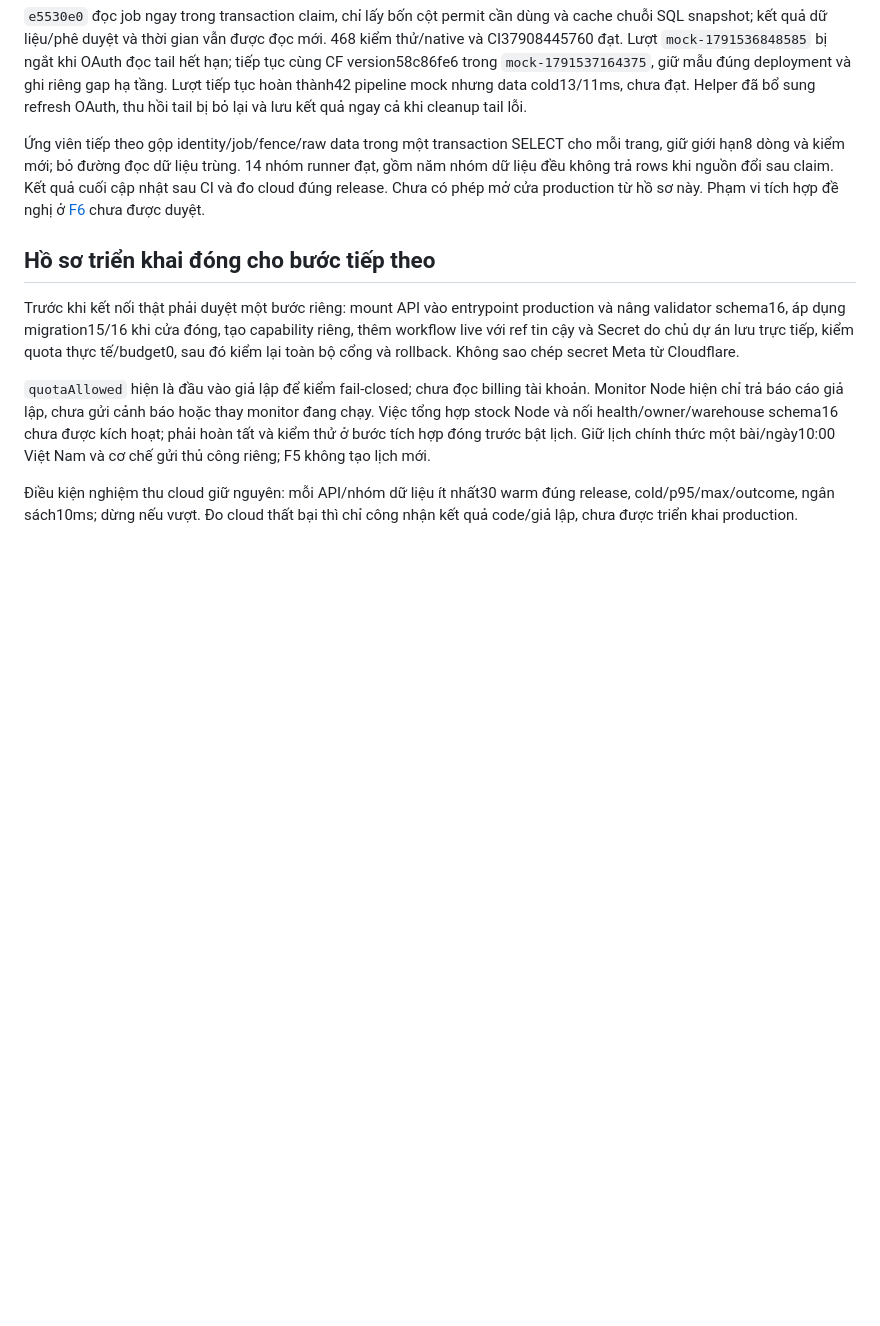
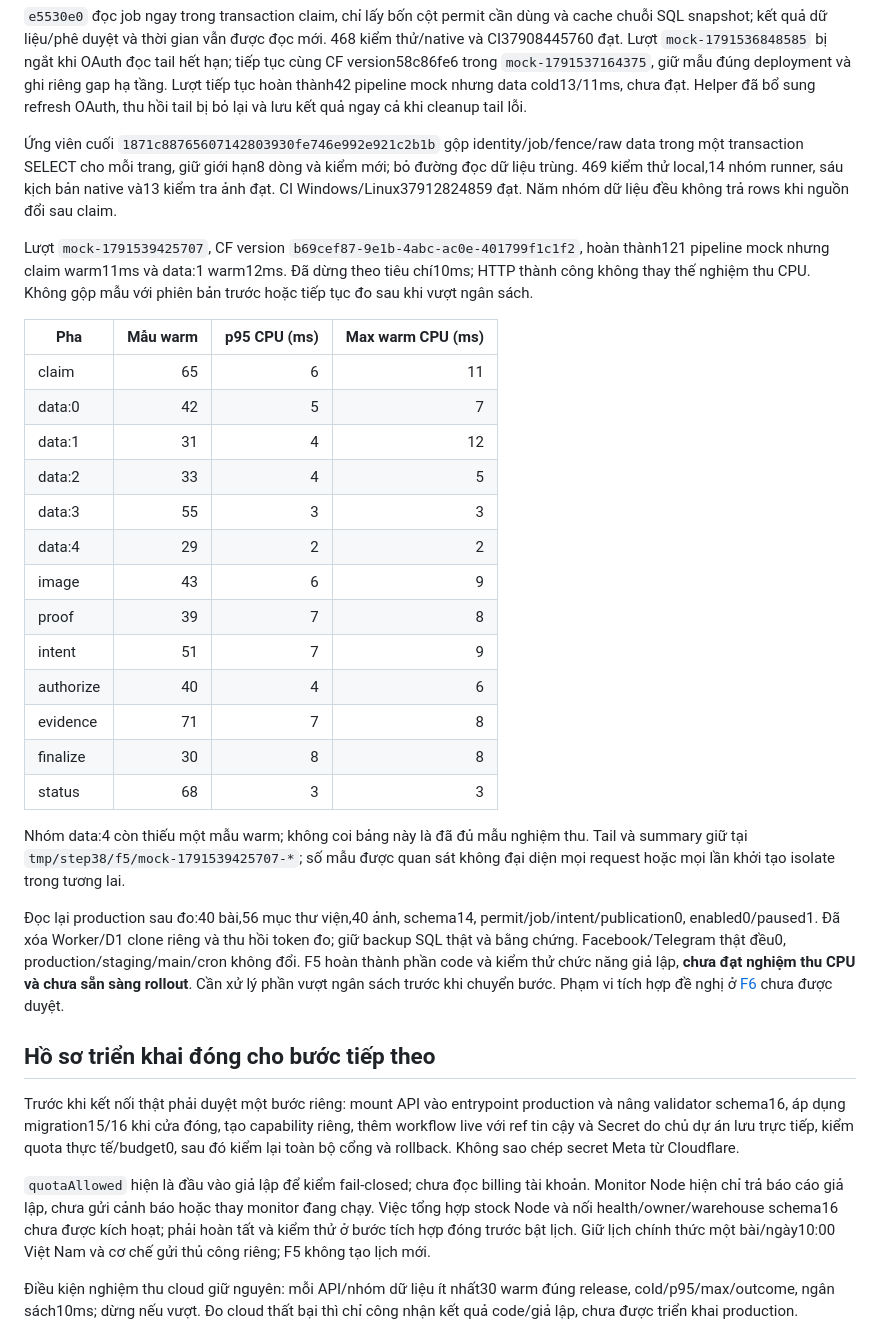
Before and after one commit to johntroger/nttu-digital-economics-publisher, a Markdown page: docs/steps/38-f5-actions-runner.md, the part around the change. GitHub-like rendering; blank space fills up the shorter version.

Commit message:
docs: record F5 mock results and CPU acceptance failure

```diff
--- a/docs/steps/38-f5-actions-runner.md
+++ b/docs/steps/38-f5-actions-runner.md
@@ -30,7 +30,29 @@ Bản `810af6f` giảm hai round trip D1 ở claim, max warm8ms. Lượt đo `mo
 
 `e5530e0` đọc job ngay trong transaction claim, chỉ lấy bốn cột permit cần dùng và cache chuỗi SQL snapshot; kết quả dữ liệu/phê duyệt và thời gian vẫn được đọc mới. 468 kiểm thử/native và CI37908445760 đạt. Lượt `mock-1791536848585` bị ngắt khi OAuth đọc tail hết hạn; tiếp tục cùng CF version58c86fe6 trong `mock-1791537164375`, giữ mẫu đúng deployment và ghi riêng gap hạ tầng. Lượt tiếp tục hoàn thành42 pipeline mock nhưng data cold13/11ms, chưa đạt. Helper đã bổ sung refresh OAuth, thu hồi tail bị bỏ lại và lưu kết quả ngay cả khi cleanup tail lỗi.
 
-Ứng viên tiếp theo gộp identity/job/fence/raw data trong một transaction SELECT cho mỗi trang, giữ giới hạn8 dòng và kiểm mới; bỏ đường đọc dữ liệu trùng. 14 nhóm runner đạt, gồm năm nhóm dữ liệu đều không trả rows khi nguồn đổi sau claim. Kết quả cuối cập nhật sau CI và đo cloud đúng release. Chưa có phép mở cửa production từ hồ sơ này. Phạm vi tích hợp đề nghị ở [F6](38-f6-closed-integration-proposal.md) chưa được duyệt.
+Ứng viên cuối `1871c88765607142803930fe746e992e921c2b1b` gộp identity/job/fence/raw data trong một transaction SELECT cho mỗi trang, giữ giới hạn8 dòng và kiểm mới; bỏ đường đọc dữ liệu trùng. 469 kiểm thử local,14 nhóm runner, sáu kịch bản native và13 kiểm tra ảnh đạt. CI Windows/Linux37912824859 đạt. Năm nhóm dữ liệu đều không trả rows khi nguồn đổi sau claim.
+
+Lượt `mock-1791539425707`, CF version `b69cef87-9e1b-4abc-ac0e-401799f1c1f2`, hoàn thành121 pipeline mock nhưng claim warm11ms và data:1 warm12ms. Đã dừng theo tiêu chí10ms; HTTP thành công không thay thế nghiệm thu CPU. Không gộp mẫu với phiên bản trước hoặc tiếp tục đo sau khi vượt ngân sách.
+
+| Pha | Mẫu warm | p95 CPU (ms) | Max warm CPU (ms) |
+| --- | ---: | ---: | ---: |
+| claim | 65 | 6 | 11 |
+| data:0 | 42 | 5 | 7 |
+| data:1 | 31 | 4 | 12 |
+| data:2 | 33 | 4 | 5 |
+| data:3 | 55 | 3 | 3 |
+| data:4 | 29 | 2 | 2 |
+| image | 43 | 6 | 9 |
+| proof | 39 | 7 | 8 |
+| intent | 51 | 7 | 9 |
+| authorize | 40 | 4 | 6 |
+| evidence | 71 | 7 | 8 |
+| finalize | 30 | 8 | 8 |
+| status | 68 | 3 | 3 |
+
+Nhóm data:4 còn thiếu một mẫu warm; không coi bảng này là đã đủ mẫu nghiệm thu. Tail và summary giữ tại `tmp/step38/f5/mock-1791539425707-*`; số mẫu được quan sát không đại diện mọi request hoặc mọi lần khởi tạo isolate trong tương lai.
+
+Đọc lại production sau đo:40 bài,56 mục thư viện,40 ảnh, schema14, permit/job/intent/publication0, enabled0/paused1. Đã xóa Worker/D1 clone riêng và thu hồi token đo; giữ backup SQL thật và bằng chứng. Facebook/Telegram thật đều0, production/staging/main/cron không đổi. F5 hoàn thành phần code và kiểm thử chức năng giả lập, **chưa đạt nghiệm thu CPU và chưa sẵn sàng rollout**. Cần xử lý phần vượt ngân sách trước khi chuyển bước. Phạm vi tích hợp đề nghị ở [F6](38-f6-closed-integration-proposal.md) chưa được duyệt.
 
 ## Hồ sơ triển khai đóng cho bước tiếp theo
 
```
Also changed, not shown: KE-HOACH-TONG-THE.md (+2 -0 lines), TIEN-DO-TRIEN-KHAI.md (+4 -0 lines).
